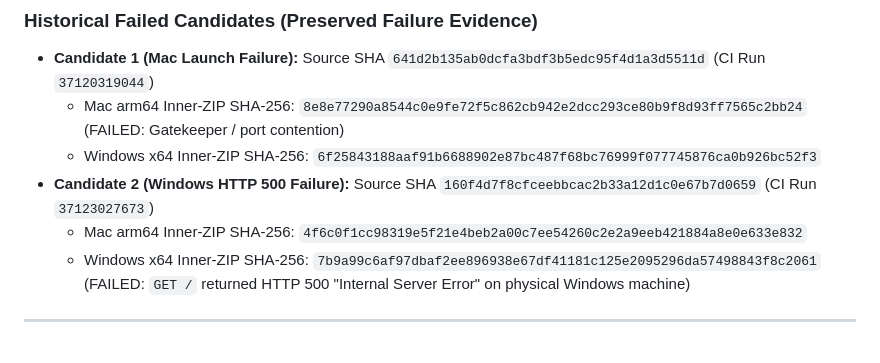
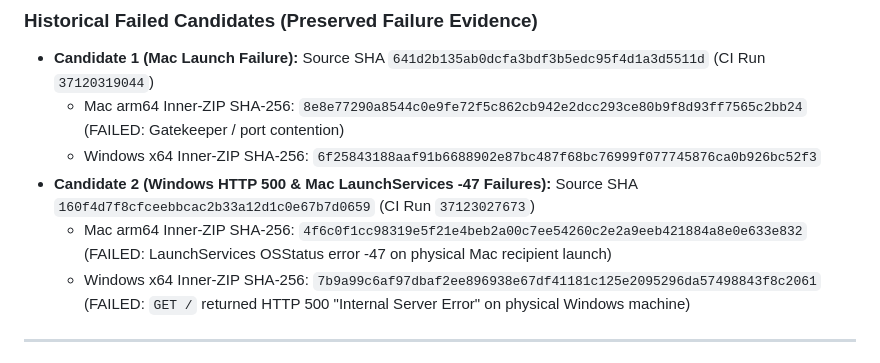
Before and after one commit to KasivisvanathanAmirdhalingam/VaultBasis, a Markdown page: docs/qualification/MMP11_EXEC_009A_physical_qualification_record.md, the part around the change. Rendered like a GitHub page.

Commit message:
docs(qualification): record Candidate 2 Mac failure as LaunchServices -47 under historical evidence

```diff
--- a/docs/qualification/MMP11_EXEC_009A_physical_qualification_record.md
+++ b/docs/qualification/MMP11_EXEC_009A_physical_qualification_record.md
@@ -25,8 +25,8 @@
 - **Candidate 1 (Mac Launch Failure):** Source SHA `641d2b135ab0dcfa3bdf3b5edc95f4d1a3d5511d` (CI Run `37120319044`)
   - Mac arm64 Inner-ZIP SHA-256: `8e8e77290a8544c0e9fe72f5c862cb942e2dcc293ce80b9f8d93ff7565c2bb24` (FAILED: Gatekeeper / port contention)
   - Windows x64 Inner-ZIP SHA-256: `6f25843188aaf91b6688902e87bc487f68bc76999f077745876ca0b926bc52f3`
-- **Candidate 2 (Windows HTTP 500 Failure):** Source SHA `160f4d7f8cfceebbcac2b33a12d1c0e67b7d0659` (CI Run `37123027673`)
-  - Mac arm64 Inner-ZIP SHA-256: `4f6c0f1cc98319e5f21e4beb2a00c7ee54260c2e2a9eeb421884a8e0e633e832`
+- **Candidate 2 (Windows HTTP 500 & Mac LaunchServices -47 Failures):** Source SHA `160f4d7f8cfceebbcac2b33a12d1c0e67b7d0659` (CI Run `37123027673`)
+  - Mac arm64 Inner-ZIP SHA-256: `4f6c0f1cc98319e5f21e4beb2a00c7ee54260c2e2a9eeb421884a8e0e633e832` (FAILED: LaunchServices OSStatus error -47 on physical Mac recipient launch)
   - Windows x64 Inner-ZIP SHA-256: `7b9a99c6af97dbaf2ee896938e67df41181c125e2095296da57498843f8c2061` (FAILED: `GET /` returned HTTP 500 "Internal Server Error" on physical Windows machine)
 
 ---
```
